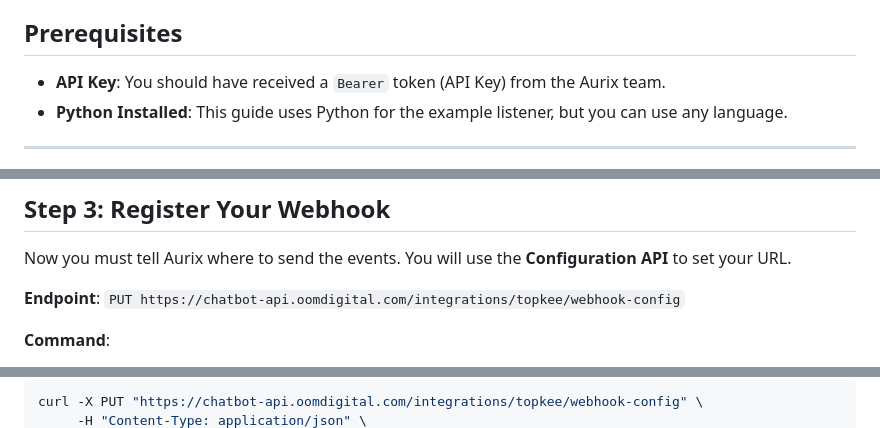
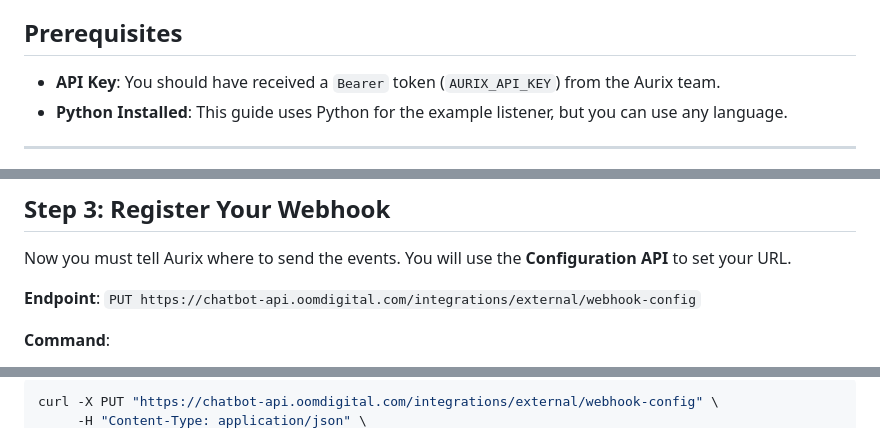
Before and after one commit to OOmOrg/aurix-docs, a Markdown page: docs/tutorial-webhook-integration.md, 3 parts joined by grey strips. Drawn GitHub-style.

````diff
--- a/docs/tutorial-webhook-integration.md
+++ b/docs/tutorial-webhook-integration.md
@@ -10,7 +10,7 @@ This guide will walk you through the end-to-end process of integrating with Auri
 
 ## Prerequisites
 
-*   **API Key**: You should have received a `Bearer` token (API Key) from the Aurix team.
+*   **API Key**: You should have received a `Bearer` token (`AURIX_API_KEY`) from the Aurix team.
 *   **Python Installed**: This guide uses Python for the example listener, but you can use any language.
 
 ---
@@ -125,7 +125,7 @@ Aurix needs to reach your listener over the public internet. For development, yo
 
 Now you must tell Aurix where to send the events. You will use the **Configuration API** to set your URL.
 
-**Endpoint**: `PUT https://chatbot-api.oomdigital.com/integrations/topkee/webhook-config`
+**Endpoint**: `PUT https://chatbot-api.oomdigital.com/integrations/external/webhook-config`
 
 **Command**:
 
@@ -133,4 +133,4 @@ Replace `<YOUR_API_KEY>` with the key provided to you, and `<YOUR_WEBHOOK_URL>`
 
 ```bash
-curl -X PUT "https://chatbot-api.oomdigital.com/integrations/topkee/webhook-config" \
+curl -X PUT "https://chatbot-api.oomdigital.com/integrations/external/webhook-config" \
      -H "Content-Type: application/json" \
````
Also changed, not shown: other parts of docs/tutorial-webhook-integration.md (+3 -3 lines), docs/external-integration.md (+34 -36 lines).
